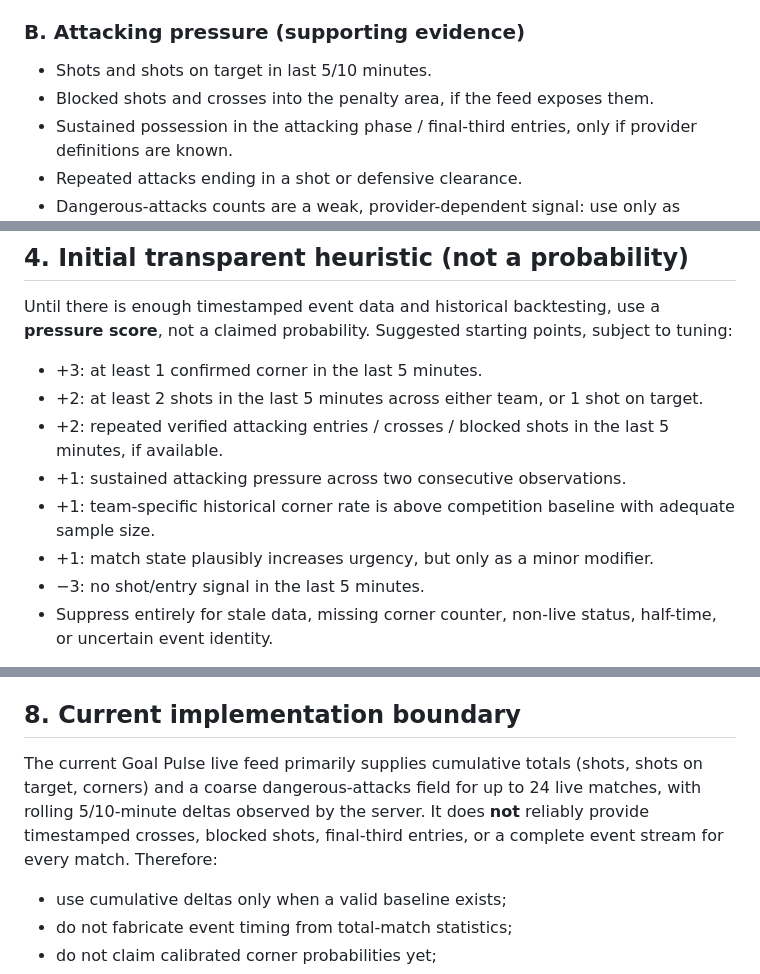
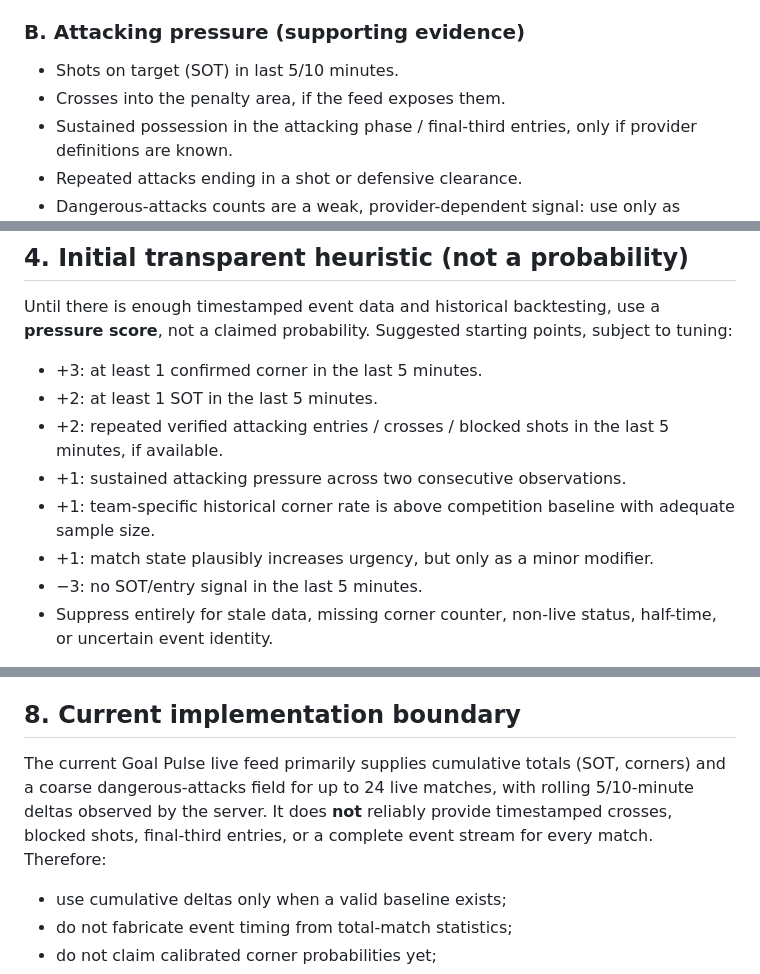
Before and after one commit to nikosvretos28-commits/goal-pulse, a Markdown page: docs/LIVE_CORNER_ALERT_PROTOCOL.md, 3 parts joined by grey strips. Drawn GitHub-style.

Commit message:
Remove non-SOT shot metrics from corner protocol

```diff
--- a/docs/LIVE_CORNER_ALERT_PROTOCOL.md
+++ b/docs/LIVE_CORNER_ALERT_PROTOCOL.md
@@ -28,8 +28,8 @@ Before scoring a match, require:
 - Corner count change must come from a verified event or a reliable cumulative-stat delta.
 
 ### B. Attacking pressure (supporting evidence)
-- Shots and shots on target in last 5/10 minutes.
-- Blocked shots and crosses into the penalty area, if the feed exposes them.
+- Shots on target (SOT) in last 5/10 minutes.
+- Crosses into the penalty area, if the feed exposes them.
 - Sustained possession in the attacking phase / final-third entries, only if provider definitions are known.
 - Repeated attacks ending in a shot or defensive clearance.
 - Dangerous-attacks counts are a weak, provider-dependent signal: use only as corroboration, never as the sole trigger.
@@ -49,12 +49,12 @@ Before scoring a match, require:
 
 Until there is enough timestamped event data and historical backtesting, use a **pressure score**, not a claimed probability. Suggested starting points, subject to tuning:
 - +3: at least 1 confirmed corner in the last 5 minutes.
-- +2: at least 2 shots in the last 5 minutes across either team, or 1 shot on target.
+- +2: at least 1 SOT in the last 5 minutes.
 - +2: repeated verified attacking entries / crosses / blocked shots in the last 5 minutes, if available.
 - +1: sustained attacking pressure across two consecutive observations.
 - +1: team-specific historical corner rate is above competition baseline with adequate sample size.
 - +1: match state plausibly increases urgency, but only as a minor modifier.
-- −3: no shot/entry signal in the last 5 minutes.
+- −3: no SOT/entry signal in the last 5 minutes.
 - Suppress entirely for stale data, missing corner counter, non-live status, half-time, or uncertain event identity.
 
 A candidate alert may be shown at score ≥5 only if at least two independent signal families contribute and the data-quality gates pass. This threshold is a testable starting point, **not** an empirically validated setting. If the current provider lacks event timestamps, do not award the “confirmed corner in last 5 minutes” points based on total-match corners.
@@ -94,7 +94,7 @@ Each card should show:
 
 ## 8. Current implementation boundary
 
-The current Goal Pulse live feed primarily supplies cumulative totals (shots, shots on target, corners) and a coarse dangerous-attacks field for up to 24 live matches, with rolling 5/10-minute deltas observed by the server. It does **not** reliably provide timestamped crosses, blocked shots, final-third entries, or a complete event stream for every match. Therefore:
+The current Goal Pulse live feed primarily supplies cumulative totals (SOT, corners) and a coarse dangerous-attacks field for up to 24 live matches, with rolling 5/10-minute deltas observed by the server. It does **not** reliably provide timestamped crosses, blocked shots, final-third entries, or a complete event stream for every match. Therefore:
 - use cumulative deltas only when a valid baseline exists;
 - do not fabricate event timing from total-match statistics;
 - do not claim calibrated corner probabilities yet;
```
